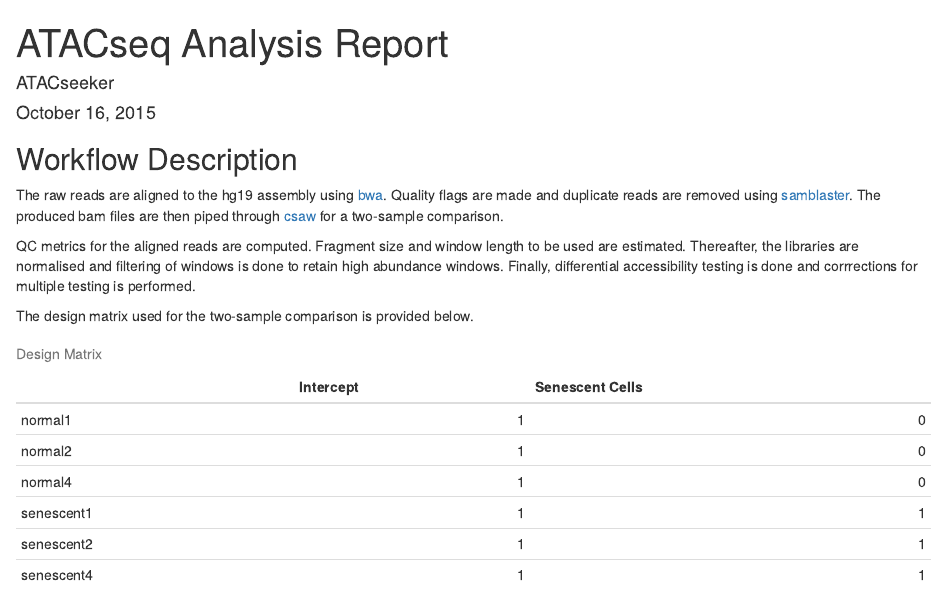
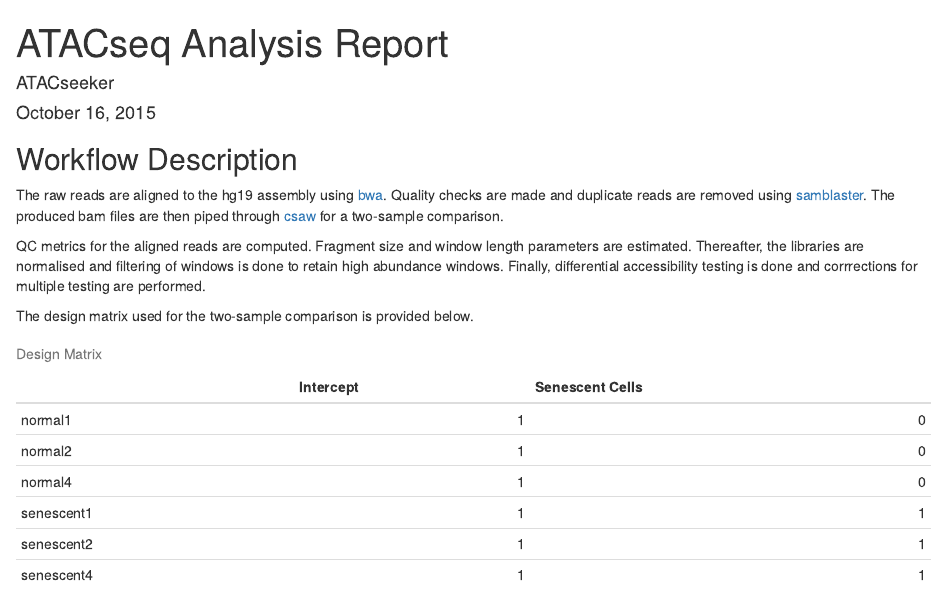
Before and after one commit to RamsinghLab/atacseeker_app, an R Markdown document (csaw/atacseeker.Rmd): the page in a window 1100 px wide, from its top. Rendered offline with R 4.5, knitr and Pandoc, with nearby package versions; some code elsewhere in the file could not run offline.

````diff
--- a/csaw/atacseeker.Rmd
+++ b/csaw/atacseeker.Rmd
@@ -18,9 +18,9 @@
 ## Workflow Description ##
 
 
-The raw reads are aligned to the hg19 assembly using [bwa](https://github.com/lh3/bwa). Quality flags are made and duplicate reads are removed using [samblaster](https://github.com/GregoryFaust/samblaster). The produced bam files are then piped through [csaw](http://bioconductor.org/packages/release/bioc/html/csaw.html) for a two-sample comparison.
+The raw reads are aligned to the hg19 assembly using [bwa](https://github.com/lh3/bwa). Quality checks are made and duplicate reads are removed using [samblaster](https://github.com/GregoryFaust/samblaster). The produced bam files are then piped through [csaw](http://bioconductor.org/packages/release/bioc/html/csaw.html) for a two-sample comparison.
 
-QC metrics for the aligned reads are computed. Fragment size and window length to be used are estimated. Thereafter, the libraries are normalised and filtering of windows is done to retain high abundance windows. Finally, differential accessibility testing is done and corrrections for multiple testing is performed.
+QC metrics for the aligned reads are computed. Fragment size and window length parameters are estimated. Thereafter, the libraries are normalised and filtering of windows is done to retain high abundance windows. Finally, differential accessibility testing is done and corrrections for multiple testing are performed.
 
 
 ```{r, echo = FALSE}
````
Also changed, not shown: 1 other file.
